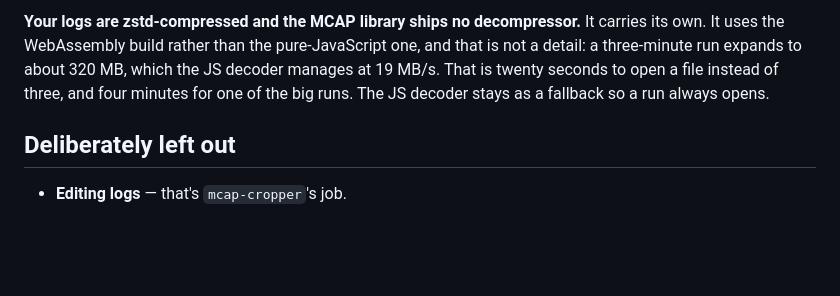
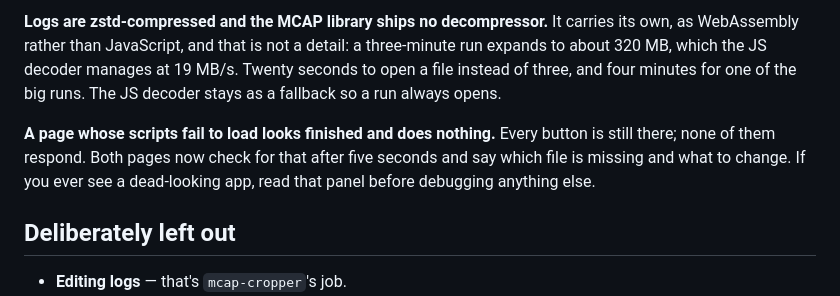
Before and after one commit to Londrovski/log-studio, a Markdown page: README.md, the part around one of its changes. Drawn GitHub-style; blank space fills up the shorter version.

```diff
--- a/README.md
+++ b/README.md
@@ -104,9 +183,14 @@ relaxes the flag before building the type — the same workaround as the team's
 
-**Your logs are zstd-compressed and the MCAP library ships no decompressor.** It carries
-its own. It uses the WebAssembly build rather than the pure-JavaScript one, and that is
-not a detail: a three-minute run expands to about 320 MB, which the JS decoder manages at
-19 MB/s. That is twenty seconds to open a file instead of three, and four minutes for one
-of the big runs. The JS decoder stays as a fallback so a run always opens.
+**Logs are zstd-compressed and the MCAP library ships no decompressor.** It carries its
+own, as WebAssembly rather than JavaScript, and that is not a detail: a three-minute run
+expands to about 320 MB, which the JS decoder manages at 19 MB/s. Twenty seconds to open a
+file instead of three, and four minutes for one of the big runs. The JS decoder stays as a
+fallback so a run always opens.
+
+**A page whose scripts fail to load looks finished and does nothing.** Every button is
+still there; none of them respond. Both pages now check for that after five seconds and
+say which file is missing and what to change. If you ever see a dead-looking app, read
+that panel before debugging anything else.
 
 ## Deliberately left out
 
```
Also changed, not shown: other parts of README.md (+118 -39 lines).
